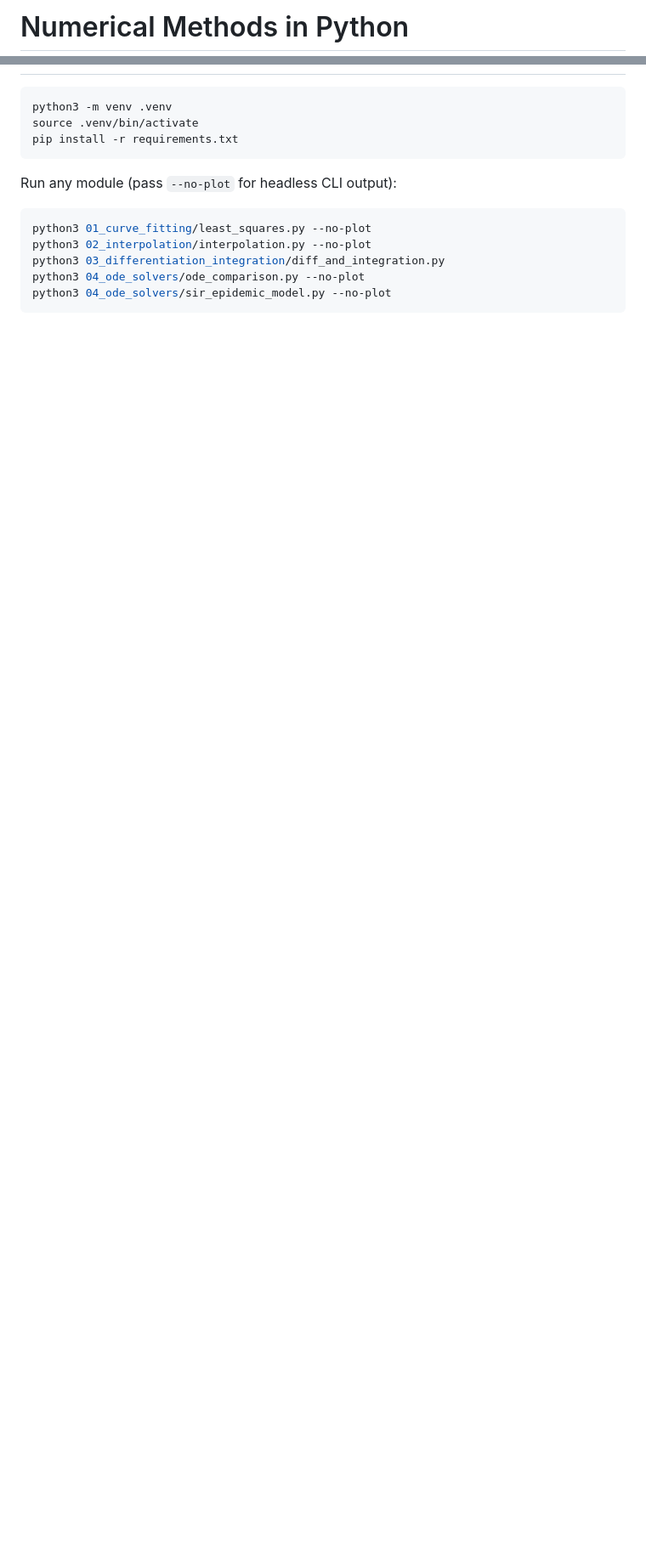
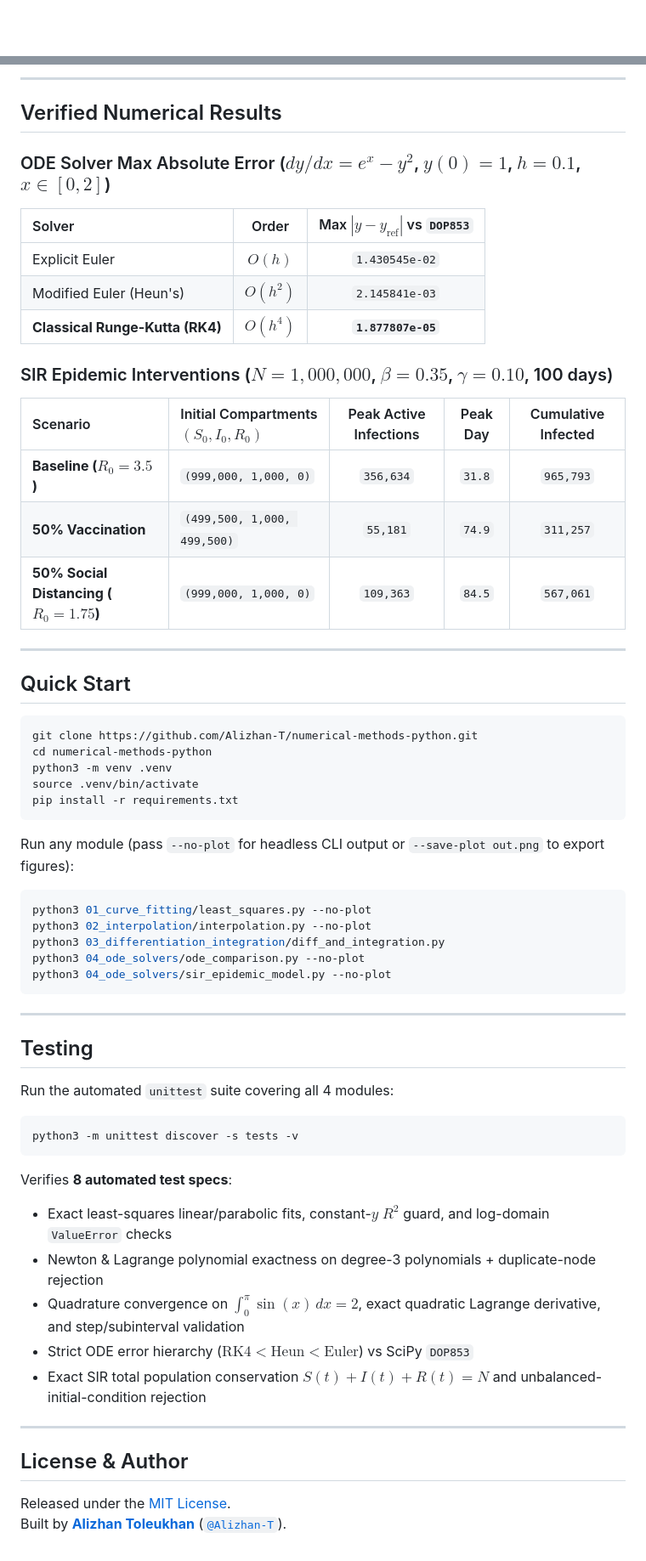
Before and after one commit to Alizhan-T/numerical-methods-python, a Markdown page: README.md, 2 parts joined by grey strips. Shown at 85% size. Rendered like a GitHub page; blank space fills up the shorter version.

````diff
--- a/README.md
+++ b/README.md
@@ -1,2 +1,2 @@
-# Numerical Methods in Python
+<div align="center">
 
@@ -18,11 +64,36 @@ This repository consolidates curve fitting, interpolation, numerical differentia
+---
+
+## Verified Numerical Results
+
+### ODE Solver Max Absolute Error ($dy/dx = e^x - y^2$, $y(0) = 1$, $h = 0.1$, $x \in [0, 2]$)
+
+| Solver | Order | Max $|y - y_{\text{ref}}|$ vs `DOP853` |
+| :--- | :---: | :---: |
+| Explicit Euler | $O(h)$ | `1.430545e-02` |
+| Modified Euler (Heun's) | $O(h^2)$ | `2.145841e-03` |
+| **Classical Runge-Kutta (RK4)** | **$O(h^4)$** | **`1.877807e-05`** |
+
+### SIR Epidemic Interventions ($N = 1{,}000{,}000$, $\beta = 0.35$, $\gamma = 0.10$, 100 days)
+
+| Scenario | Initial Compartments $(S_0, I_0, R_0)$ | Peak Active Infections | Peak Day | Cumulative Infected |
+| :--- | :--- | :---: | :---: | :---: |
+| **Baseline ($R_0 = 3.5$)** | `(999,000, 1,000, 0)` | `356,634` | `31.8` | `965,793` |
+| **50% Vaccination** | `(499,500, 1,000, 499,500)` | `55,181` | `74.9` | `311,257` |
+| **50% Social Distancing ($R_0 = 1.75$)** | `(999,000, 1,000, 0)` | `109,363` | `84.5` | `567,061` |
+
+---
+
+## Quick Start
 
 ```bash
+git clone https://github.com/Alizhan-T/numerical-methods-python.git
+cd numerical-methods-python
 python3 -m venv .venv
 source .venv/bin/activate
 pip install -r requirements.txt
 ```
 
-Run any module (pass `--no-plot` for headless CLI output):
+Run any module (pass `--no-plot` for headless CLI output or `--save-plot out.png` to export figures):
 
 ```bash
 python3 01_curve_fitting/least_squares.py --no-plot
@@ -31,3 +102,27 @@ python3 03_differentiation_integration/diff_and_integration.py
 python3 04_ode_solvers/ode_comparison.py --no-plot
 python3 04_ode_solvers/sir_epidemic_model.py --no-plot
 ```
+
+---
+
+## Testing
+
+Run the automated `unittest` suite covering all 4 modules:
+
+```bash
+python3 -m unittest discover -s tests -v
+```
+
+Verifies **8 automated test specs**:
+- Exact least-squares linear/parabolic fits, constant-$y$ $R^2$ guard, and log-domain `ValueError` checks
+- Newton & Lagrange polynomial exactness on degree-3 polynomials + duplicate-node rejection
+- Quadrature convergence on $\int_0^\pi \sin(x)\,dx = 2$, exact quadratic Lagrange derivative, and step/subinterval validation
+- Strict ODE error hierarchy ($\text{RK4} < \text{Heun} < \text{Euler}$) vs SciPy `DOP853`
+- Exact SIR total population conservation $S(t) + I(t) + R(t) = N$ and unbalanced-initial-condition rejection
+
+---
+
+## License & Author
+
+Released under the [MIT License](LICENSE).
+Built by **[Alizhan Toleukhan](https://alizhan-t.github.io/)** ([`@Alizhan-T`](https://github.com/Alizhan-T)).
````
Also changed, not shown: other parts of README.md (+56 -10 lines), .github/ISSUE_TEMPLATE/bug_report.md (added, +21 -0 lines), .github/PULL_REQUEST_TEMPLATE.md (added, +6 -0 lines), CONTRIBUTING.md (added, +26 -0 lines), assets/plots/curve_fitting.png (added), assets/plots/interpolation.png (added), assets/plots/ode_comparison.png (added), assets/plots/sir_epidemic.png (added), assets/showcase.jpg (added), 9 other files.
